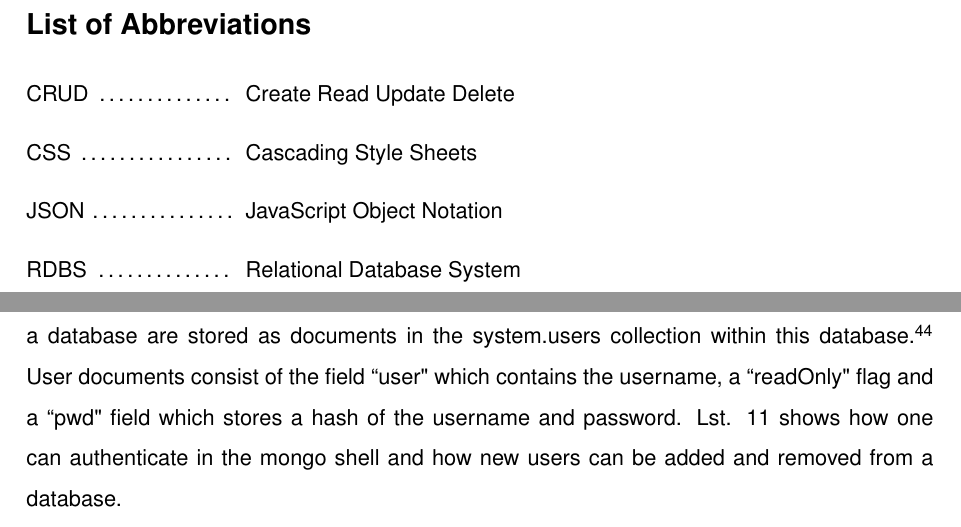
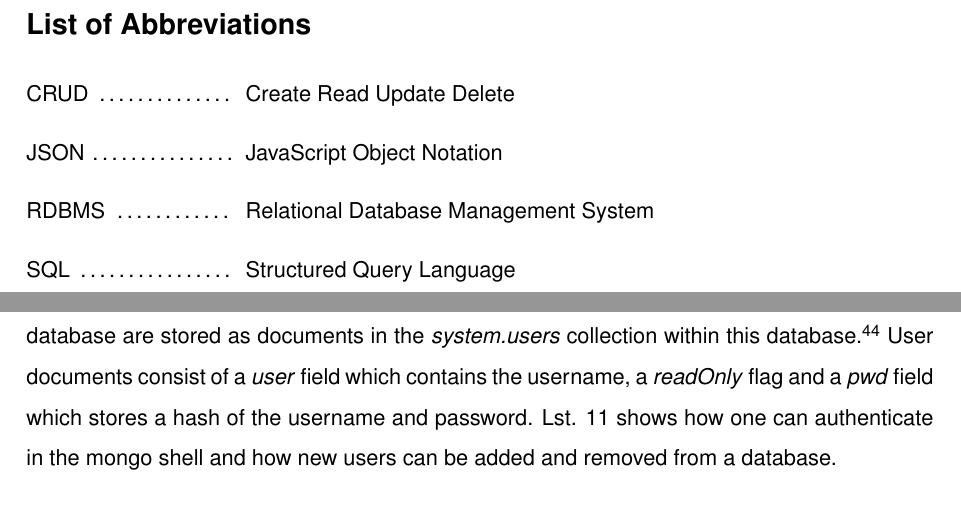
Before and after one commit to DHBW-IBIM10/mongodb-paper, a LaTeX document (src/seminar_paper.tex, which reads src/content.tex, src/nomenclature.tex): two parts of pages 3 and 20 of 26, joined at a grey line, cut so that both start at the same text. Compiled offline with XeLaTeX; an older LaTeX class or package is replaced by its successor.

Commit message:
add SQL to abbreviations and minor formatting changes

```diff
--- a/src/content.tex
+++ b/src/content.tex
@@ -704,10 +704,10 @@ will be bound to (e.g. \texttt{--bindip localhost} to only allow
 connections from an application on the same
 machine).\footcite[Cf.][118]{Chodorow_2010}
 Authentication in MongoDB can be enabled by either starting \texttt{mongod} with the \texttt{--auth} switch or by configuring it in the settings file with the line \texttt{auth = true}.
-Users of a database are stored as documents in the system.users collection
+Users of a database are stored as documents in the \textit{system.users} collection
 within this database.\footcite[Cf.][TODO]{mongo_authentication}
-User documents consist of the field ``user" which contains the username,
-a ``readOnly" flag and a ``pwd" field which stores a hash of the
+User documents consist of a \textit{user} field which contains the username,
+a \textit{readOnly} flag and a \textit{pwd} field which stores a hash of the
 username and password. Lst. \ref{lst:mongo-auth} shows how one can
 authenticate in the mongo shell and how new users can be added and removed from
 a database.
--- a/src/nomenclature.tex
+++ b/src/nomenclature.tex
@@ -1,4 +1,4 @@
 \nomenclature{CRUD}{Create Read Update Delete}
-\nomenclature{CSS}{Cascading Style Sheets}
+\nomenclature{SQL}{Structured Query Language}
 \nomenclature{JSON}{JavaScript Object Notation}
-\nomenclature{RDBS}{Relational Database System}
+\nomenclature{RDBMS}{Relational Database Management System}
```
